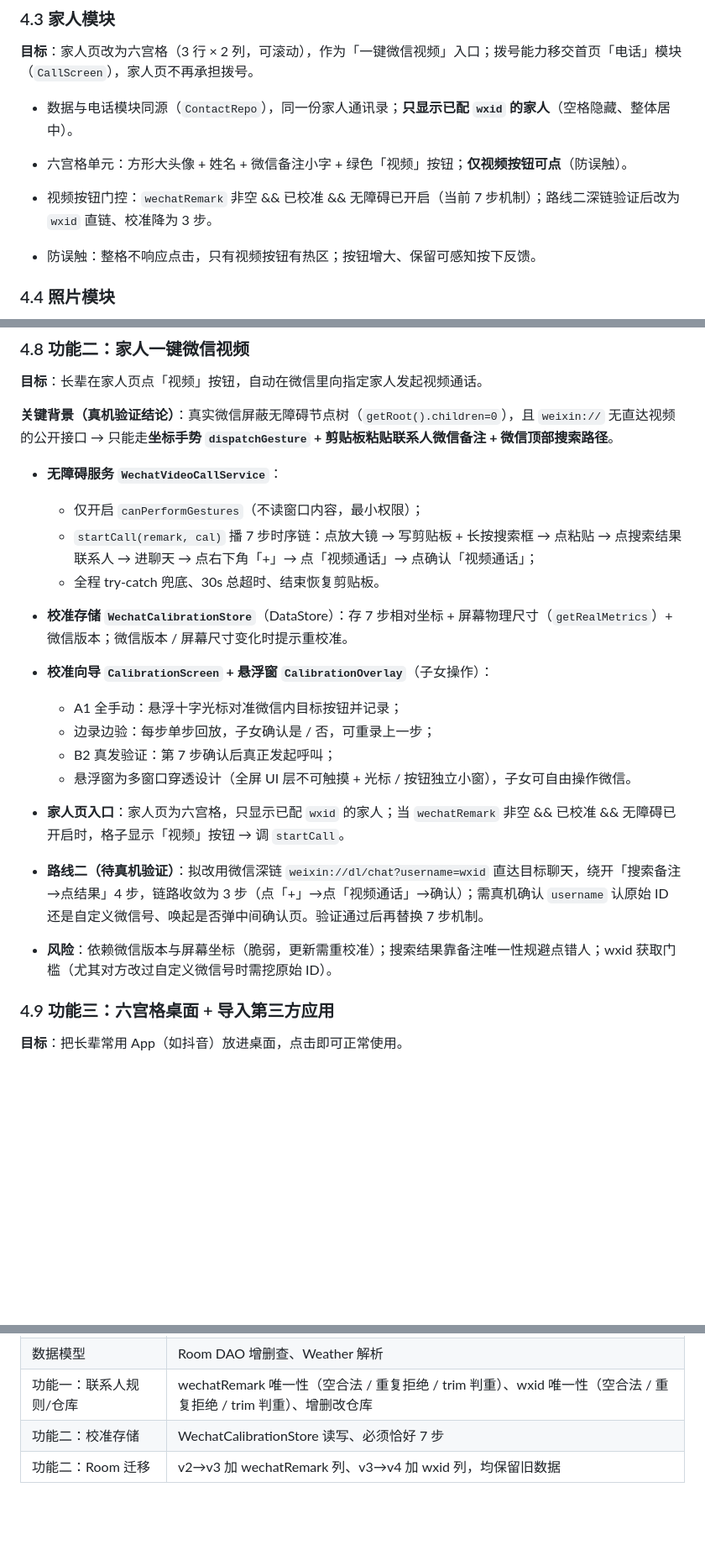
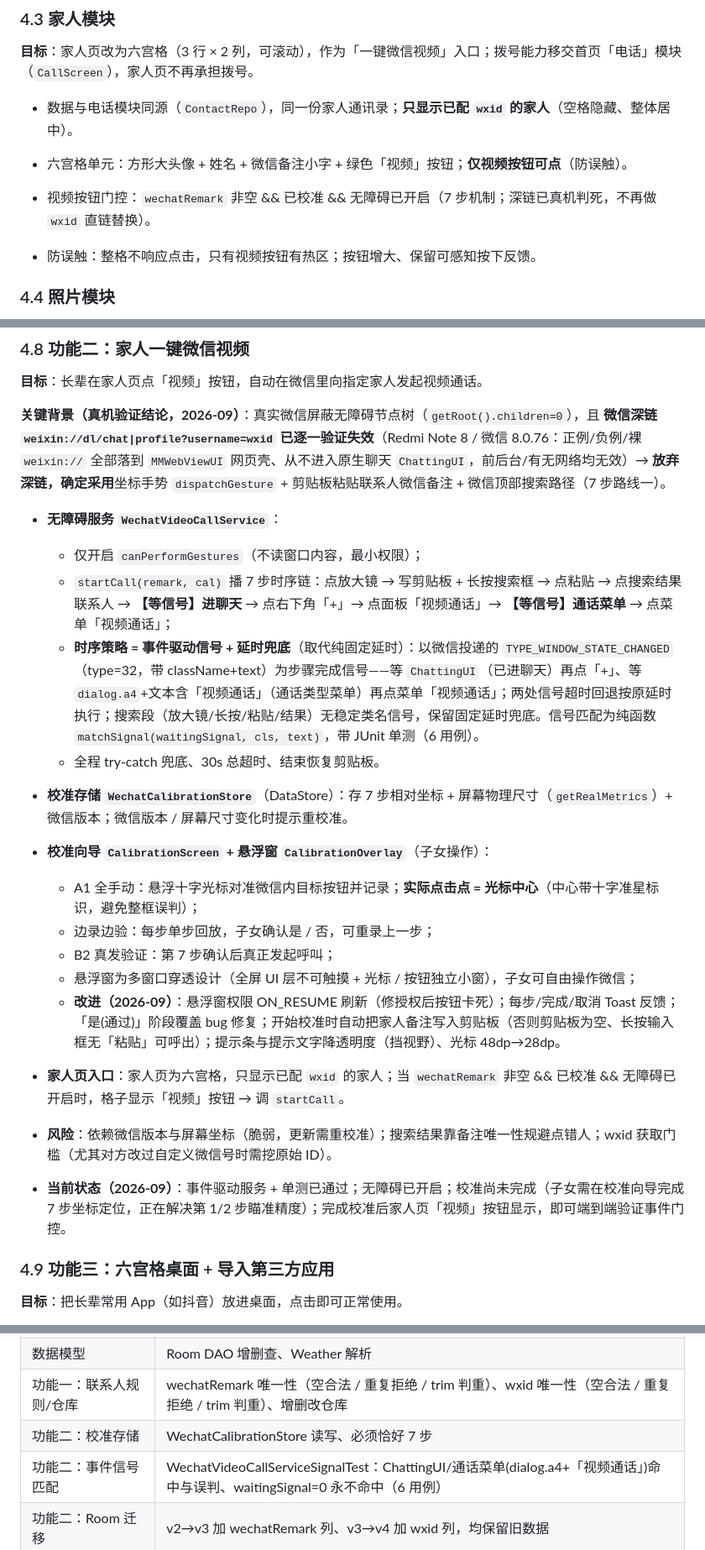
Before and after one commit to 07-zsh/eld-desktop-doubao, a Markdown page: docs/技术方案.md, 3 parts joined by grey strips. Shown at 84% size. Drawn GitHub-style; blank space fills up the shorter version.

```diff
--- a/docs/技术方案.md
+++ b/docs/技术方案.md
@@ -282,7 +282,7 @@ app/src/main/assets/
 
 * 六宫格单元：方形大头像 + 姓名 + 微信备注小字 + 绿色「视频」按钮；**仅视频按钮可点**（防误触）。
 
-* 视频按钮门控：`wechatRemark` 非空 && 已校准 && 无障碍已开启（当前 7 步机制）；路线二深链验证后改为 `wxid` 直链、校准降为 3 步。
+* 视频按钮门控：`wechatRemark` 非空 && 已校准 && 无障碍已开启（7 步机制；深链已真机判死，不再做 `wxid` 直链替换）。
 
 * 防误触：整格不响应点击，只有视频按钮有热区；按钮增大、保留可感知按下反馈。
 
@@ -392,26 +392,28 @@ Countdown ──倒计时归零──▶ Triggered（拨打 + 发短信）
 
 **目标**：长辈在家人页点「视频」按钮，自动在微信里向指定家人发起视频通话。
 
-**关键背景（真机验证结论）**：真实微信屏蔽无障碍节点树（`getRoot().children=0`），且 `weixin://` 无直达视频的公开接口 → 只能走**坐标手势 `dispatchGesture` + 剪贴板粘贴联系人微信备注 + 微信顶部搜索路径**。
+**关键背景（真机验证结论，2026-09）**：真实微信屏蔽无障碍节点树（`getRoot().children=0`），且 **微信深链 `weixin://dl/chat|profile?username=wxid` 已逐一验证失效**（Redmi Note 8 / 微信 8.0.76：正例/负例/裸 `weixin://` 全部落到 `MMWebViewUI` 网页壳、从不进入原生聊天 `ChattingUI`，前后台/有无网络均无效）→ **放弃深链，确定采用**坐标手势 `dispatchGesture` + 剪贴板粘贴联系人微信备注 + 微信顶部搜索路径（7 步路线一）。
 
 * **无障碍服务 `WechatVideoCallService`**：
   * 仅开启 `canPerformGestures`（不读窗口内容，最小权限）；
-  * `startCall(remark, cal)` 播 7 步时序链：点放大镜 → 写剪贴板 + 长按搜索框 → 点粘贴 → 点搜索结果联系人 → 进聊天 → 点右下角「+」→ 点「视频通话」→ 点确认「视频通话」；
+  * `startCall(remark, cal)` 播 7 步时序链：点放大镜 → 写剪贴板 + 长按搜索框 → 点粘贴 → 点搜索结果联系人 → **【等信号】进聊天** → 点右下角「+」→ 点面板「视频通话」→ **【等信号】通话菜单** → 点菜单「视频通话」；
+  * **时序策略 = 事件驱动信号 + 延时兜底**（取代纯固定延时）：以微信投递的 `TYPE_WINDOW_STATE_CHANGED`（type=32，带 className+text）为步骤完成信号——等 `ChattingUI`（已进聊天）再点「+」、等 `dialog.a4`+文本含「视频通话」（通话类型菜单）再点菜单「视频通话」；两处信号超时回退按原延时执行；搜索段（放大镜/长按/粘贴/结果）无稳定类名信号，保留固定延时兜底。信号匹配为纯函数 `matchSignal(waitingSignal, cls, text)`，带 JUnit 单测（6 用例）。
   * 全程 try-catch 兜底、30s 总超时、结束恢复剪贴板。
 
 * **校准存储 `WechatCalibrationStore`**（DataStore）：存 7 步相对坐标 + 屏幕物理尺寸（`getRealMetrics`）+ 微信版本；微信版本 / 屏幕尺寸变化时提示重校准。
 
 * **校准向导 `CalibrationScreen` + 悬浮窗 `CalibrationOverlay`**（子女操作）：
-  * A1 全手动：悬浮十字光标对准微信内目标按钮并记录；
+  * A1 全手动：悬浮十字光标对准微信内目标按钮并记录；**实际点击点 = 光标中心**（中心带十字准星标识，避免整框误判）；
   * 边录边验：每步单步回放，子女确认是 / 否，可重录上一步；
   * B2 真发验证：第 7 步确认后真正发起呼叫；
-  * 悬浮窗为多窗口穿透设计（全屏 UI 层不可触摸 + 光标 / 按钮独立小窗），子女可自由操作微信。
+  * 悬浮窗为多窗口穿透设计（全屏 UI 层不可触摸 + 光标 / 按钮独立小窗），子女可自由操作微信；
+  * **改进（2026-09）**：悬浮窗权限 ON_RESUME 刷新（修授权后按钮卡死）；每步/完成/取消 Toast 反馈；「是(通过)」阶段覆盖 bug 修复；开始校准时自动把家人备注写入剪贴板（否则剪贴板为空、长按输入框无「粘贴」可呼出）；提示条与提示文字降透明度（挡视野）、光标 48dp→28dp。
 
 * **家人页入口**：家人页为六宫格，只显示已配 `wxid` 的家人；当 `wechatRemark` 非空 && 已校准 && 无障碍已开启时，格子显示「视频」按钮 → 调 `startCall`。
 
-* **路线二（待真机验证）**：拟改用微信深链 `weixin://dl/chat?username=wxid` 直达目标聊天，绕开「搜索备注→点结果」4 步，链路收敛为 3 步（点「+」→点「视频通话」→确认）；需真机确认 `username` 认原始 ID 还是自定义微信号、唤起是否弹中间确认页。验证通过后再替换 7 步机制。
+* **风险**：依赖微信版本与屏幕坐标（脆弱，更新需重校准）；搜索结果靠备注唯一性规避点错人；wxid 获取门槛（尤其对方改过自定义微信号时需挖原始 ID）。
 
-* **风险**：依赖微信版本与屏幕坐标（脆弱，更新需重校准）；搜索结果靠备注唯一性规避点错人；wxid 获取门槛（尤其对方改过自定义微信号时需挖原始 ID）。
+* **当前状态（2026-09）**：事件驱动服务 + 单测已通过；无障碍已开启；校准尚未完成（子女需在校准向导完成 7 步坐标定位，正在解决第 1/2 步瞄准精度）；完成校准后家人页「视频」按钮显示，即可端到端验证事件门控。
 
 ### 4.9 功能三：六宫格桌面 + 导入第三方应用
 
@@ -553,6 +555,7 @@ WechatCalibration(screenW, screenH, wechatVersion, steps[7])  // 功能二：微
 | 数据模型                   | Room DAO 增删查、Weather 解析                                     |
 | 功能一：联系人规则/仓库           | wechatRemark 唯一性（空合法 / 重复拒绝 / trim 判重）、wxid 唯一性（空合法 / 重复拒绝 / trim 判重）、增删改仓库              |
 | 功能二：校准存储                | WechatCalibrationStore 读写、必须恰好 7 步                           |
+| 功能二：事件信号匹配            | WechatVideoCallServiceSignalTest：ChattingUI/通话菜单(dialog.a4+「视频通话」)命中与误判、waitingSignal=0 永不命中（6 用例） |
 | 功能二：Room 迁移              | v2→v3 加 wechatRemark 列、v3→v4 加 wxid 列，均保留旧数据                                |
 
 ### 9.2 Compose UI 测试 + 仪器测试
```
Also changed, not shown: docs/产品设计文档.md (+7 -1 lines).
